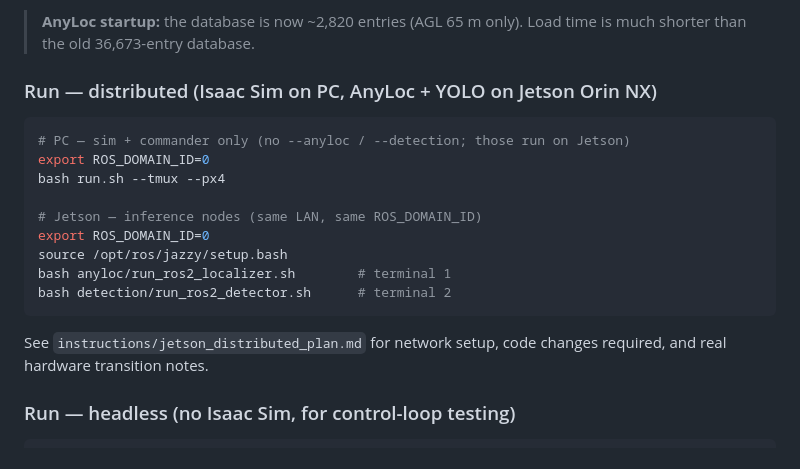
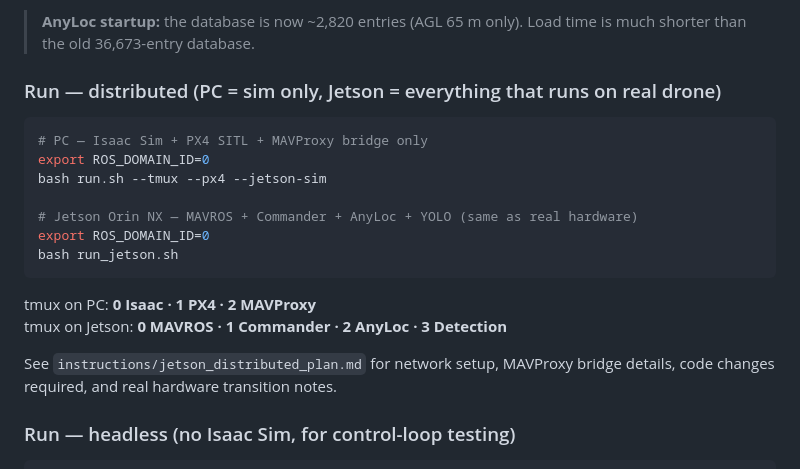
Before and after one commit to linsaifr-ux/no_GPS_drone_project, a Markdown page: README.md, the part around the change. GitHub-like rendering.

Commit message:
update jetson distributed plan

````diff
--- a/README.md
+++ b/README.md
@@ -166,21 +166,22 @@ Switch with `Ctrl-B 0–5`. The commander prints `[PX4Cmd]` progress to window 3
 
 > **AnyLoc startup:** the database is now ~2,820 entries (AGL 65 m only). Load time is much shorter than the old 36,673-entry database.
 
-### Run — distributed (Isaac Sim on PC, AnyLoc + YOLO on Jetson Orin NX)
+### Run — distributed (PC = sim only, Jetson = everything that runs on real drone)
 
 ```bash
-# PC — sim + commander only (no --anyloc / --detection; those run on Jetson)
+# PC — Isaac Sim + PX4 SITL + MAVProxy bridge only
 export ROS_DOMAIN_ID=0
-bash run.sh --tmux --px4
+bash run.sh --tmux --px4 --jetson-sim
 
-# Jetson — inference nodes (same LAN, same ROS_DOMAIN_ID)
+# Jetson Orin NX — MAVROS + Commander + AnyLoc + YOLO (same as real hardware)
 export ROS_DOMAIN_ID=0
-source /opt/ros/jazzy/setup.bash
-bash anyloc/run_ros2_localizer.sh        # terminal 1
-bash detection/run_ros2_detector.sh      # terminal 2
+bash run_jetson.sh
 ```
 
-See `instructions/jetson_distributed_plan.md` for network setup, code changes required, and real hardware transition notes.
+tmux on PC: **0 Isaac · 1 PX4 · 2 MAVProxy**
+tmux on Jetson: **0 MAVROS · 1 Commander · 2 AnyLoc · 3 Detection**
+
+See `instructions/jetson_distributed_plan.md` for network setup, MAVProxy bridge details, code changes required, and real hardware transition notes.
 
 ### Run — headless (no Isaac Sim, for control-loop testing)
 
````
Also changed, not shown: instructions/history.md (+22 -14 lines), instructions/jetson_distributed_plan.md (+154 -84 lines).
